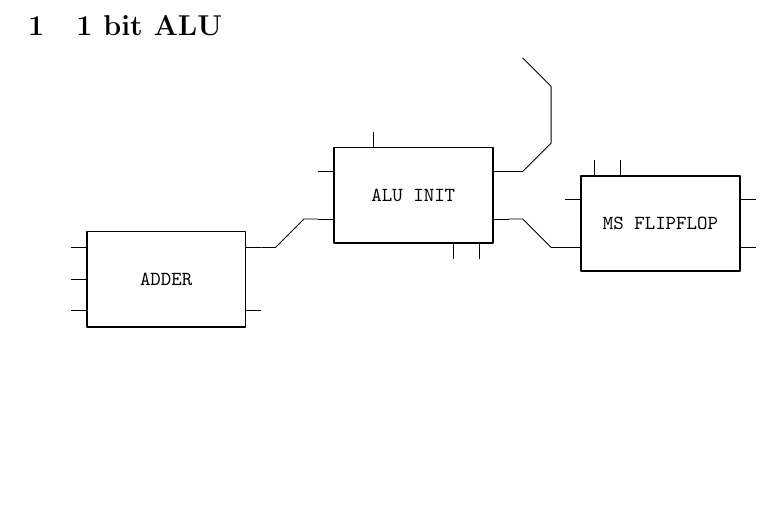
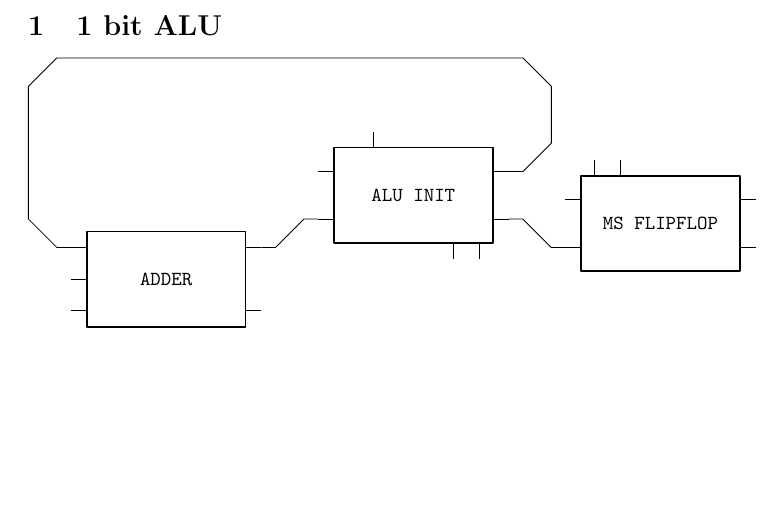
Before and after one commit to thepenguinn/alu, a LaTeX document (docs/alu.tex): part of the page, cut so that both start at the same text. Compiled offline with pdfLaTeX.

Commit message:
DOCS: Added a better ways to draw beveled corners
Now there won't be gapped joints too...

```diff
--- a/docs/alu.tex
+++ b/docs/alu.tex
@@ -12,18 +12,56 @@
 \def\cV{|-}
 \def\cH{-|}
 
+% to get rid of lines not properly joining after setting
+% a coordinate at some other position and continue drawing
+\newcommand\slightleft[0] {
+    -- ++(-0.005,0)
+}
+
+\newcommand\slightright[0] {
+    -- ++(0.005,0)
+}
+
+\newcommand\slightup[0] {
+    -- ++(0,0.005)
+}
+
+\newcommand\slightdown[0] {
+    -- ++(0,-0.005)
+}
+
 \newcommand\constcorner[2] {
     coordinate (curtmp)
-    #2 coordinate (FinalCornerTmp)
+    #2 coordinate (finaltmp)
 
-    (curtmp#1FinalCornerTmp) coordinate (LCTmp)
-    ($(LCTmp)!\cornerbase!0:(FinalCornerTmp)$) coordinate (sectmp)
-    ($(LCTmp)!\cornerbase!0:(curtmp)$) coordinate (fsttmp)
+    (curtmp#1finaltmp) coordinate (LCVTMP)
+    ($(LCVTMP)!\cornerbase!0:(finaltmp)$) coordinate (SCBTMP)
+    ($(LCVTMP)!\cornerbase!0:(curtmp)$) coordinate (FCBTMP)
 
-    (curtmp) -- (fsttmp) -- (sectmp)
-    coordinate (FinalCornerTmp)
+    (curtmp) -- (FCBTMP) -- (SCBTMP)
 }
 
+\newcommand\constcornerright[1] {
+    \slightright
+    \constcorner {\cH} {#1}
+}
+
+\newcommand\constcornerleft[1] {
+    \slightleft
+    \constcorner {\cH} {#1}
+}
+
+\newcommand\constcornerup [1] {
+    \slightup
+    \constcorner {\cV} {#1}
+}
+
+\newcommand\constcornerdown [1] {
+    \slightdown
+    \constcorner {\cV} {#1}
+}
+
+%%
 \newcommand\constcornerhoz [1] {
     \constcorner {\cH} {#1}
 }
@@ -32,30 +70,76 @@
     \constcorner {\cV} {#1}
 }
 
+\newcommand\markvarcornerpos[2] {
+    coordinate (curtmp)
+    #2 coordinate (SCBTMP)
+
+    (curtmp#1SCBTMP) coordinate (LCVTMP)
+    ($(SCBTMP)!0.1cm!-45:(LCVTMP)$) coordinate (cornedgtmp)
+    (intersection of curtmp--LCVTMP and finaltmp--cornedgtmp)
+    coordinate (FCBTMP)
+}
+
+\newcommand\markvarcornerneg[2] {
+    coordinate (curtmp)
+    #2 coordinate (SCBTMP)
+
+    (curtmp#1SCBTMP) coordinate (LCVTMP)
+    ($(SCBTMP)!0.1cm!+45:(LCVTMP)$) coordinate (cornedgtmp)
+    (intersection of curtmp--LCVTMP and finaltmp--cornedgtmp)
+    coordinate (FCBTMP)
+}
+
 \newcommand\varcornerpos[2] {
-    coordinate (curtmp)
-    coordinate (FinalCornerTmp) at #2
 
-    coordinate (LastCornerTmp) at (curtmp#1FinalCornerTmp)
-    coordinate (cornedgtmp) at ($(FinalCornerTmp)!0.1cm!-45:(LastCornerTmp)$)
-    coordinate (fsttmp) at
-    (intersection of curtmp--LastCornerTmp and FinalCornerTmp--cornedgtmp)
-
-    (curtmp) -- (fsttmp) -- (FinalCornerTmp)
+    \markvarcornerpos {#1} {#2}
+    (curtmp) -- (FCBTMP) -- (SCBTMP)
 }
 
 \newcommand\varcornerneg[2] {
-    coordinate (curtmp)
-    #2 coordinate (FinalCornerTmp)
 
-    (curtmp#1FinalCornerTmp) coordinate (LastCornerTmp)
-    ($(FinalCornerTmp)!0.1cm!+45:(LastCornerTmp)$) coordinate (cornedgtmp)
-    (intersection of curtmp--LastCornerTmp and FinalCornerTmp--cornedgtmp)
-    coordinate (fsttmp)
+    \markvarcornerneg {#1} {#2}
+    (curtmp) -- (FCBTMP) -- (SCBTMP)
 
-    (curtmp) -- (fsttmp) -- (FinalCornerTmp)
 }
 
+\newcommand\varcornerupright[1] {
+    \slightup
+    \varcornerneg {\cV} {#1}
+}
+\newcommand\varcornerdownleft[1] {
+    \slightdown
+    \varcornerneg {\cV} {#1}
+}
+
+\newcommand\varcornerupleft[1] {
+    \slightup
+    \varcornerpos {\cV} {#1}
+}
+\newcommand\varcornerdownright[1] {
+    \slightdown
+    \varcornerpos {\cV} {#1}
+}
+
+\newcommand\varcornerrightdown[1] {
+    \slightright
+    \varcornerneg {\cH} {#1}
+}
+\newcommand\varcornerleftup[1] {
+    \slightleft
+    \varcornerneg {\cH} {#1}
+}
+
+\newcommand\varcornerrightup[1] {
+    \slightright
+    \varcornerpos {\cH} {#1}
+}
+\newcommand\varcornerleftdown[1] {
+    \slightleft
+    \varcornerpos {\cH} {#1}
+}
+
+%%
 \newcommand\varcornervrtneg[1] {
     \varcornerneg {\cV} {#1}
 }
@@ -202,25 +286,6 @@ draw only bottom pins = {5, 6}, }
     \subctkmsFlipFlop{#1} {#2}
     (#1.center) node[]{#3}
 }
-
-% to get rid of lines not properly joining after setting
-% a coordinate at some other position and continue drawing
-\newcommand\slightleft[0] {
-    -- ++(-0.005,0)
-}
-
-\newcommand\slightright[0] {
-    -- ++(0.005,0)
-}
-
-\newcommand\slightup[0] {
-    -- ++(0,0.005)
-}
-
-\newcommand\slightdown[0] {
-    -- ++(0,-0.005)
-}
-
 \begin{document}
 
 \section{1 bit ALU}
@@ -274,11 +339,11 @@ draw only bottom pins = {5, 6}, }
     coordinate (ainitBoutheight)
 
     (ainit-Bout)
-    \constcornerhoz {++(0.75,1)}
-    \slightup
-
-    \constcornervrt {(ainitBoutheight)}
-    \slightleft
+    \constcornerright {++(0.75,1)}
+    \constcornerup {(ainitBoutheight)}
+    \constcornerleft {(fladBinvrt)}
+    \constcornerdown {(flad-B)}
+    -- (flad-B)
     ;
 
 
```
